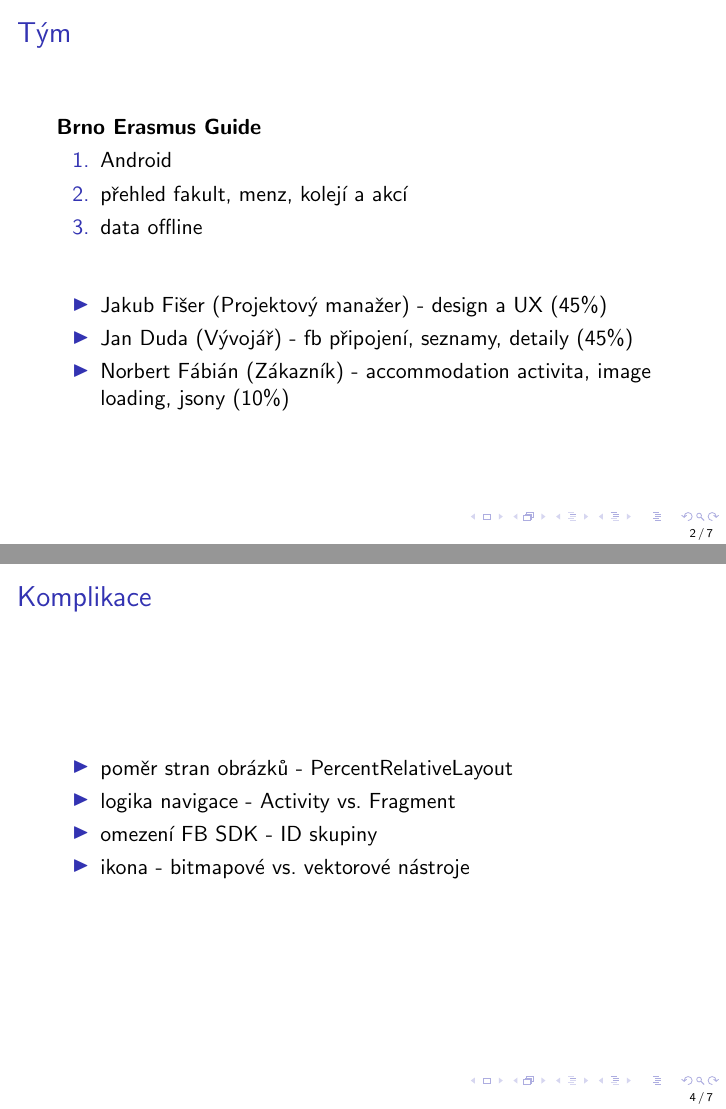
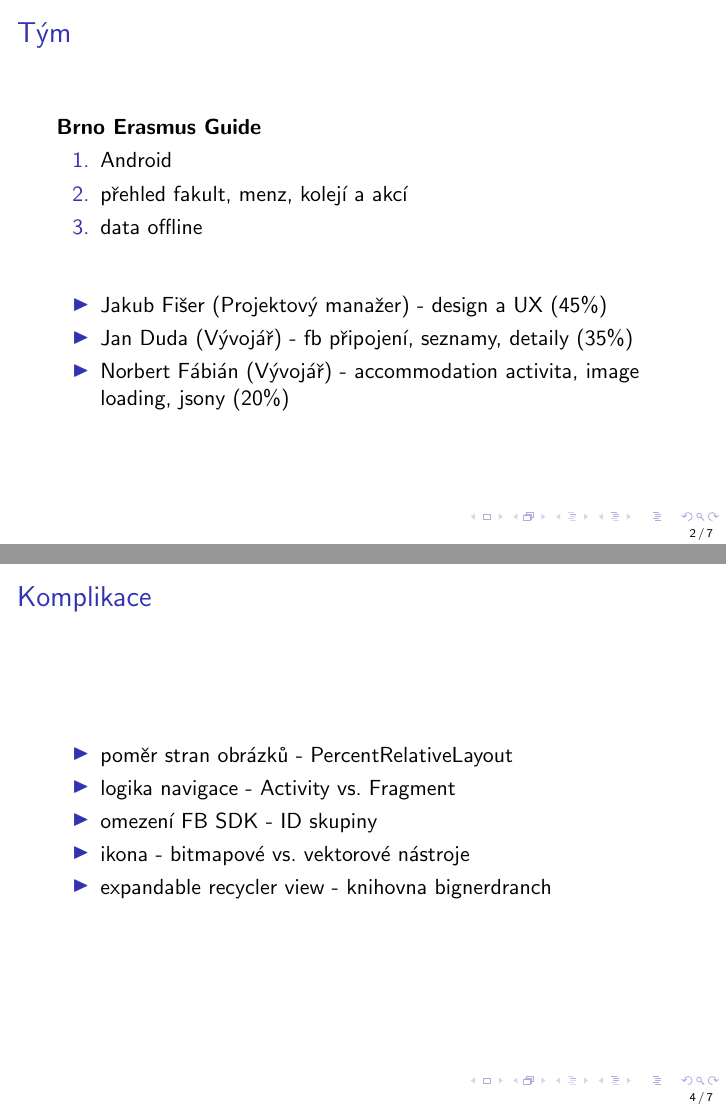
Before and after one commit to Dudys/brnoErasmusGuide, LaTeX slides (prezentace/main.tex): pages 2 and 4 of 7, joined at a grey line. Compiled offline with pdfLaTeX.

Commit message:
update presentation

```diff
--- a/prezentace/main.tex
+++ b/prezentace/main.tex
@@ -27,8 +27,8 @@
   \begin{minipage}{\textwidth}
     \begin{itemize}
       \item Jakub Fišer (Projektový manažer) - design a UX (45\%)
-      \item Jan Duda (Vývojář) - fb připojení, seznamy, detaily (45\%)
-      \item Norbert Fábián (Zákazník) - accommodation activita, image loading, jsony (10\%)
+      \item Jan Duda (Vývojář) - fb připojení, seznamy, detaily (35\%)
+      \item Norbert Fábián (Vývojář) - accommodation activita, image loading, jsony (20\%)
     \end{itemize}
   \end{minipage}
 \end{frame}
@@ -51,6 +51,7 @@
    \item logika navigace - Activity vs. Fragment
    \item omezení FB SDK - ID skupiny
    \item ikona - bitmapové vs. vektorové nástroje
+   \item expandable recycler view - knihovna bignerdranch
  \end{itemize}
 \end{frame}
 
```
Also changed, not shown: prezentace/main.pdf, 3 other files.
